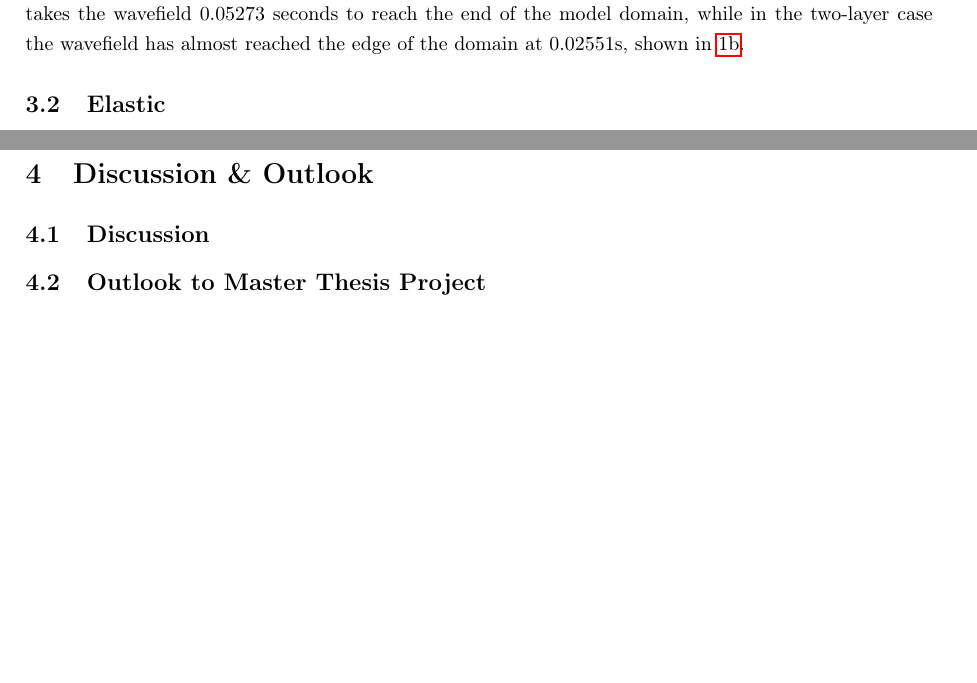
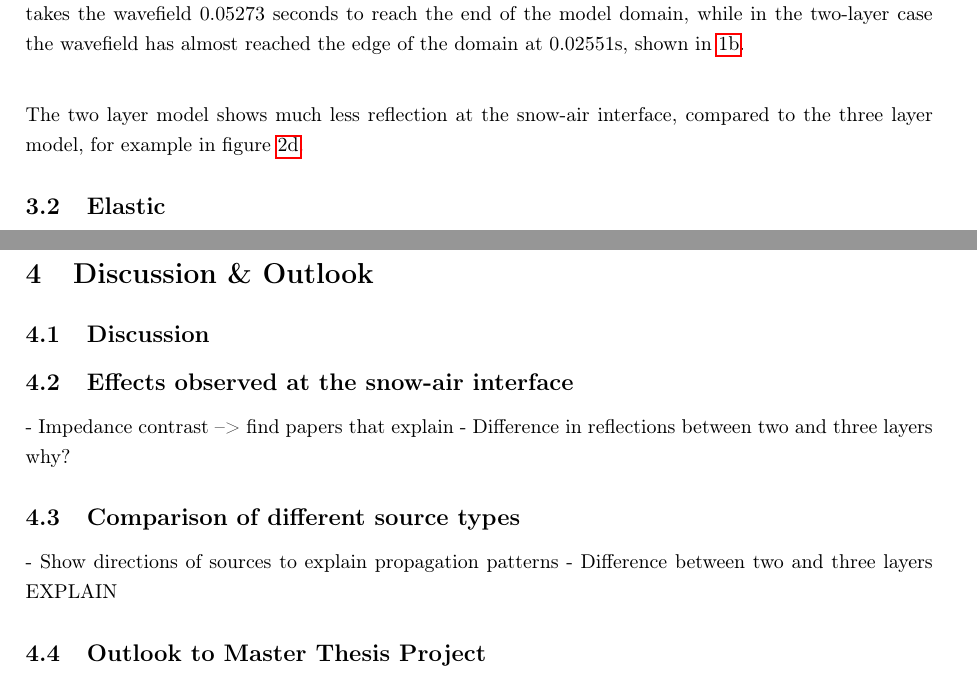
Before and after one commit to s-bachmann/researchmodule_agp, a LaTeX paper (report_researchmodule.tex): two parts of pages 7 and 12 of 13 before the commit and two parts of pages 7 and 12 of 14 after it, joined at a grey line, cut so that both start at the same text, the shorter picture padded with empty space. Compiled offline with pdfLaTeX.

Commit message:
added structure & bhulletpoints for discussion

```diff
--- a/report_researchmodule.tex
+++ b/report_researchmodule.tex
@@ -386,7 +386,9 @@ Sampling Interval       & 200   \\ \hline
     \label{fig:ac_layered_all}
 \end{figure}
 
-\noindent Slower propagation of the acoustic wavefield for the three-layer model can also be seen in \ref{fig:ac_layered_t42} and \ref{fig:ac_layered_t56}, it takes the wavefield 0.05273 seconds to reach the end of the model domain, while in the two-layer case the wavefield has almost reached the edge of the domain at 0.02551s, shown in \ref{fig:ac_snowair_t6}.
+\noindent Slower propagation of the acoustic wavefield for the three-layer model can also be seen in \ref{fig:ac_layered_t42} and \ref{fig:ac_layered_t56}, it takes the wavefield 0.05273 seconds to reach the end of the model domain, while in the two-layer case the wavefield has almost reached the edge of the domain at 0.02551s, shown in \ref{fig:ac_snowair_t6}. \\
+
+\noindent The two layer model shows much less reflection at the snow-air interface, compared to the three layer model, for example in figure \ref{fig:ac_layered_t56}.
 
 
 \subsection{Elastic}
@@ -606,6 +608,14 @@ Sampling Interval       & 200   \\ \hline
 \section{Discussion \& Outlook}
 \subsection{Discussion}
 
+\subsection{Effects observed at the snow-air interface}
+- Impedance contrast --> find papers that explain
+- Difference in reflections between two and three layers why?
+
+\subsection{Comparison of different source types}
+- Show directions of sources to explain propagation patterns
+- Difference between two and three layers EXPLAIN
+
 \subsection{Outlook to Master Thesis Project}
 \noindent This research project serves as an useful preparation for the following master thesis. This project was crucial in learning how to use Mondaic Salvus modelling software, which will also be used in the thesis. Furthermore, the models generated and the results from different source types serve as a basis for the thesis project. From this preparation, I now understand for example that, as shown by the results of the different models and source types, including the air layer is not strictly necessary because there is no significant wave propagation in that layer, this will help to optimize model computation time in the thesis. The models used in this research project are much simpler than the ones which will be used in the master thesis, for example there is no topography included in these models and the snow layer is homogenous, which means that new models will need to be made for the thesis in order to represent the conditions on the mountain more accurately.
 
```
